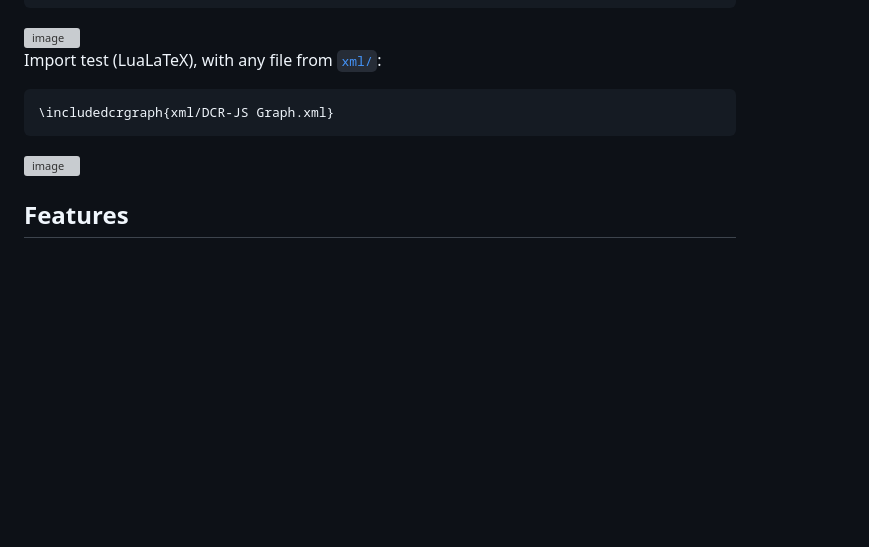
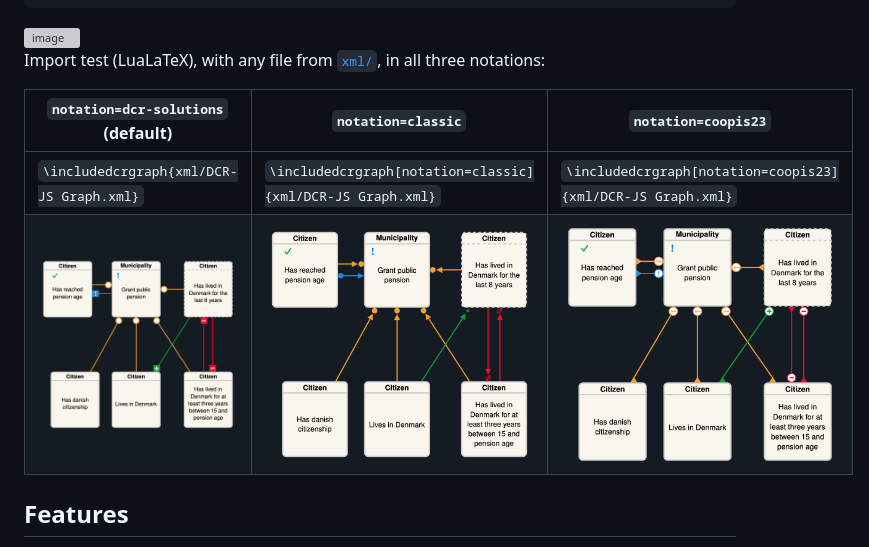
Before and after one commit to tilzuck/DCR-Latex, a Markdown page: README.md, the part around the change. GitHub-like rendering; pictures changed too: images/import-classic.png (added), images/import-coopis23.png (added), images/import-dcr-solutions.png (added); blank space fills up the shorter version; grey boxes are pictures that could not be loaded.

Commit message:
Fixes layout bug, markers now always go outside the target box. Update readme for all three notations.

````diff
--- a/README.md
+++ b/README.md
@@ -29,12 +29,12 @@ You can quickly see if it works by copying the following code:
 ```
 <img width="273" height="133" alt="image" src="https://github.com/user-attachments/assets/2dcfe85b-80c0-4ed3-8891-7e06a7526f51" />
 
-Import test (LuaLaTeX), with any file from [`xml/`](xml/):
+Import test (LuaLaTeX), with any file from [`xml/`](xml/), in all three notations:
 
-```latex
-\includedcrgraph{xml/DCR-JS Graph.xml}
-```
-<img width="300" alt="image" src="https://github.com/user-attachments/assets/179b26bc-ab06-49c9-a8b1-ed0e91dddcba" />
+| `notation=dcr-solutions` (default) | `notation=classic` | `notation=coopis23` |
+|---|---|---|
+| `\includedcrgraph{xml/DCR-JS Graph.xml}` | `\includedcrgraph[notation=classic]{xml/DCR-JS Graph.xml}` | `\includedcrgraph[notation=coopis23]{xml/DCR-JS Graph.xml}` |
+| ![dcr-solutions notation](images/import-dcr-solutions.png) | ![classic notation](images/import-classic.png) | ![coopis23 notation](images/import-coopis23.png) |
 
 ## Features
 
````
Also changed, not shown: 2 other files.
